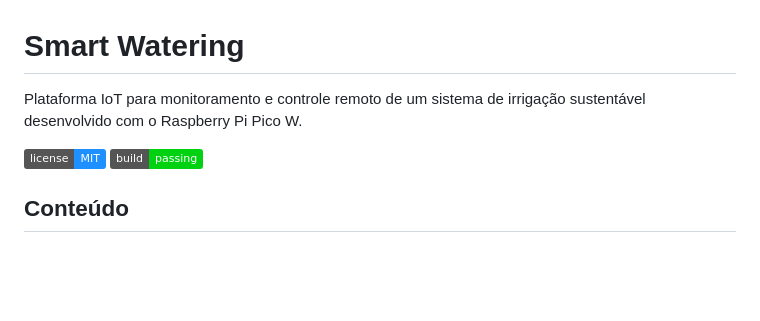
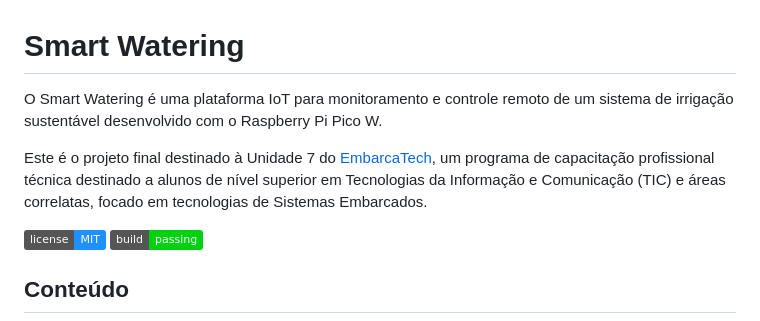
Before and after one commit to lucapwn/smart-watering-pico-w, a Markdown page: README.md, the part around the change. GitHub-like rendering; badges without logos; blank space fills up the shorter version.

```diff
--- a/README.md
+++ b/README.md
@@ -1,6 +1,8 @@
 # Smart Watering
 
-Plataforma IoT para monitoramento e controle remoto de um sistema de irrigação sustentável desenvolvido com o Raspberry Pi Pico W.
+O Smart Watering é uma plataforma IoT para monitoramento e controle remoto de um sistema de irrigação sustentável desenvolvido com o Raspberry Pi Pico W.
+
+Este é o projeto final destinado à Unidade 7 do [EmbarcaTech](https://embarcatech.ifce.edu.br/), um programa de capacitação profissional técnica destinado a alunos de nível superior em Tecnologias da Informação e Comunicação (TIC) e áreas correlatas, focado em tecnologias de Sistemas Embarcados.
 
 ![Badge](https://img.shields.io/static/v1?label=license&message=MIT&color=1E90FF)
 ![Badge](https://img.shields.io/static/v1?label=build&message=passing&color=00d110)
```
